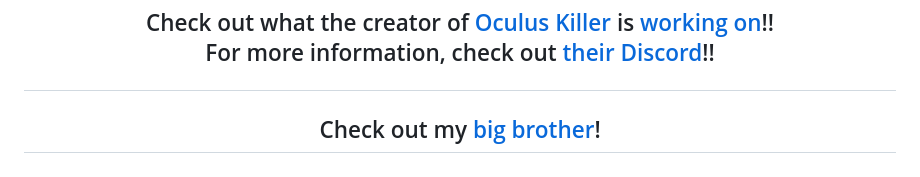
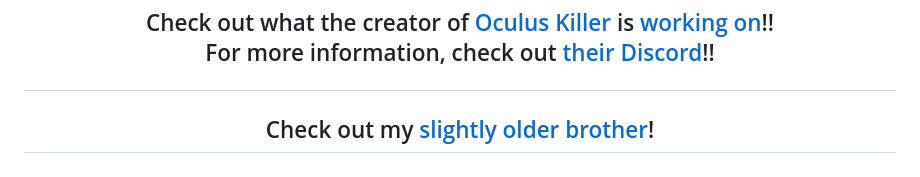
Before and after one commit to kckarnige/OculusDummy, a Markdown page: README.md, the part around the change. Drawn GitHub-style.

```diff
--- a/README.md
+++ b/README.md
@@ -2,7 +2,7 @@
 
 For more information, check out <a href="https://discord.gg/dPsfJhsGwb">their Discord</a>!!</h2>
 
-<h2 align="center">Check out my <a href="https://github.com/kckarnige/OculusKillSwitch">big brother</a>!</h2>
+<h2 align="center">Check out my <a href="https://github.com/kckarnige/OculusKillSwitch">slightly older brother</a>!</h2>
 
 <h3 align="center"></h3>
 <p align="center">
```
